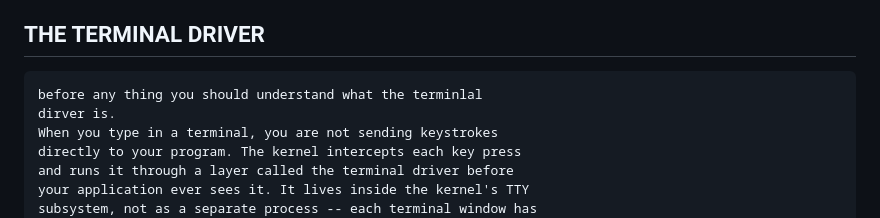
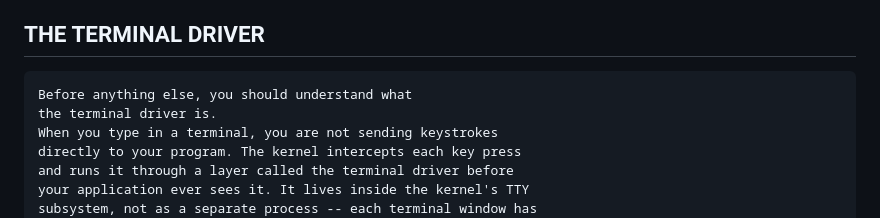
Before and after one commit to E-Vex/vted, a Markdown page: docs/terminal-modes.md, the part around the change. GitHub-like rendering.

Commit message:
docs: fix typos in terminal-modes.md

```diff
--- a/docs/terminal-modes.md
+++ b/docs/terminal-modes.md
@@ -23,8 +23,8 @@ TERMINAL MODES AND THE TERMIOS API                               vted docs
 THE TERMINAL DRIVER
 -------------------
 
-    before any thing you should understand what the terminlal
-    dirver is.
+    Before anything else, you should understand what
+    the terminal driver is.
     When you type in a terminal, you are not sending keystrokes
     directly to your program. The kernel intercepts each key press
     and runs it through a layer called the terminal driver before
```
